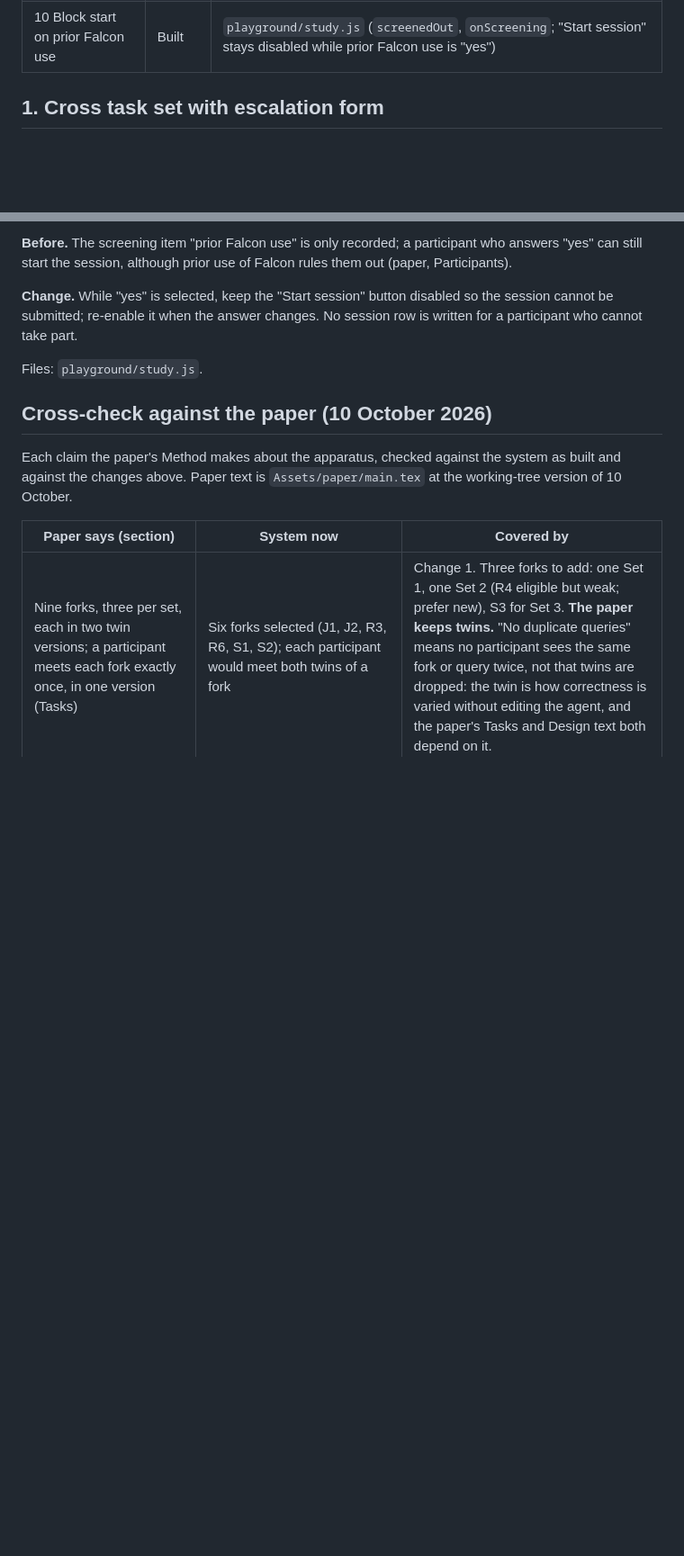
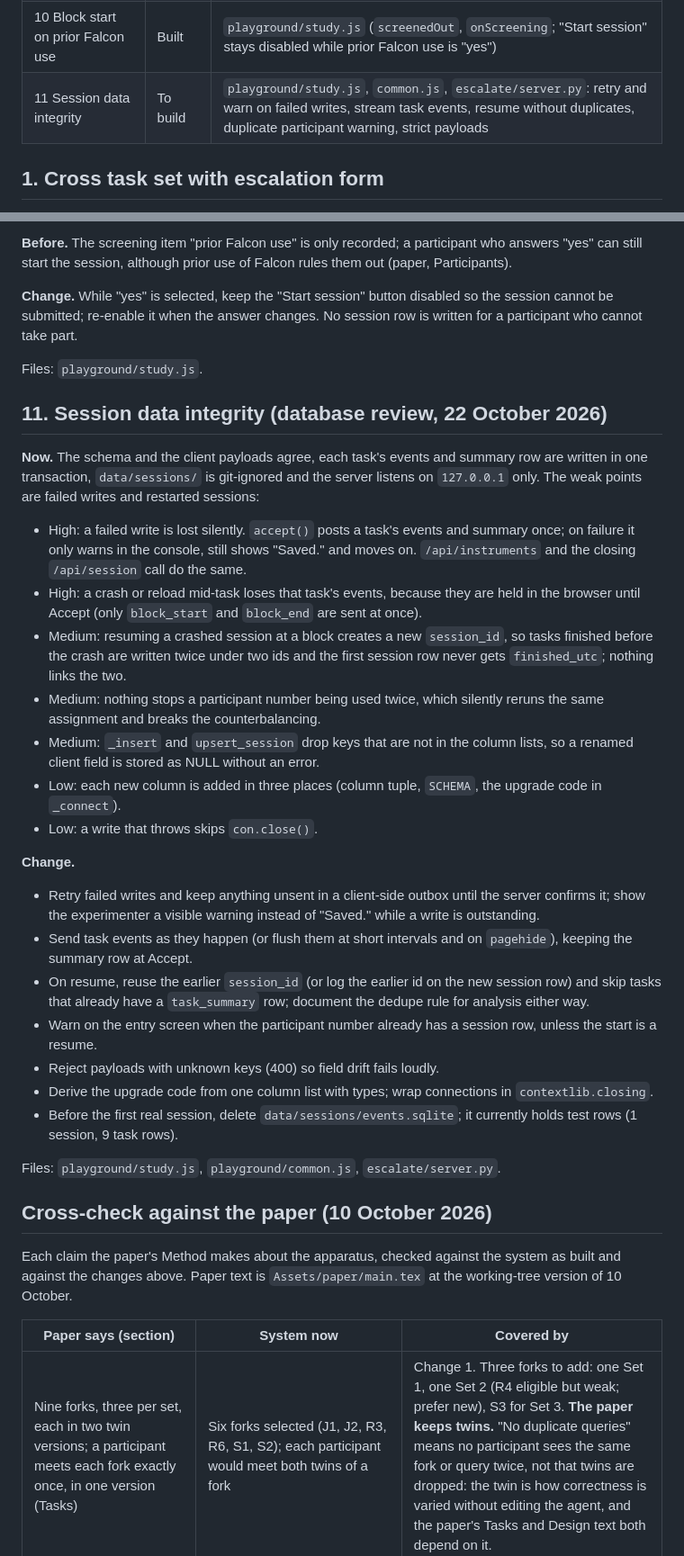
Before and after one commit to cj-suess/Escalate-or-Answer, a Markdown page: system/PLANNED_CHANGES.md, 2 parts joined by grey strips. Shown at 90% size. Rendered like a GitHub page; blank space fills up the shorter version.

Commit message:
Plan change 11: session data integrity from the database review

```diff
--- a/system/PLANNED_CHANGES.md
+++ b/system/PLANNED_CHANGES.md
@@ -15,6 +15,7 @@ These changes were agreed by the authors and are described in the paper's Method
 | 8 Regression test | Built | `REGRESSION_2026-10-10.md`: worksheet balance, byte-identical rebuild, API, full browser session for P07, dwell pausing, screenshots, static checks all pass. Open item: confirm the dwell pause once in a real (non-headless) browser before the pilot |
 | 9 Gender self-describe text box | Built | `playground/index.html` (`genderSelf`, shown only for "self-describe"), `study.js`, `server.py` (`session.gender_self_describe`, added in place) |
 | 10 Block start on prior Falcon use | Built | `playground/study.js` (`screenedOut`, `onScreening`; "Start session" stays disabled while prior Falcon use is "yes") |
+| 11 Session data integrity | To build | `playground/study.js`, `common.js`, `escalate/server.py`: retry and warn on failed writes, stream task events, resume without duplicates, duplicate participant warning, strict payloads |
 
 
 ## 1. Cross task set with escalation form
@@ -188,6 +189,29 @@ Files: `playground/index.html`, `playground/study.js`, `escalate/server.py`.
 
 Files: `playground/study.js`.
 
+## 11. Session data integrity (database review, 22 October 2026)
+
+**Now.** The schema and the client payloads agree, each task's events and summary row are written in one transaction, `data/sessions/` is git-ignored and the server listens on `127.0.0.1` only. The weak points are failed writes and restarted sessions:
+
+- High: a failed write is lost silently. `accept()` posts a task's events and summary once; on failure it only warns in the console, still shows "Saved." and moves on. `/api/instruments` and the closing `/api/session` call do the same.
+- High: a crash or reload mid-task loses that task's events, because they are held in the browser until Accept (only `block_start` and `block_end` are sent at once).
+- Medium: resuming a crashed session at a block creates a new `session_id`, so tasks finished before the crash are written twice under two ids and the first session row never gets `finished_utc`; nothing links the two.
+- Medium: nothing stops a participant number being used twice, which silently reruns the same assignment and breaks the counterbalancing.
+- Medium: `_insert` and `upsert_session` drop keys that are not in the column lists, so a renamed client field is stored as NULL without an error.
+- Low: each new column is added in three places (column tuple, `SCHEMA`, the upgrade code in `_connect`).
+- Low: a write that throws skips `con.close()`.
+
+**Change.**
+- Retry failed writes and keep anything unsent in a client-side outbox until the server confirms it; show the experimenter a visible warning instead of "Saved." while a write is outstanding.
+- Send task events as they happen (or flush them at short intervals and on `pagehide`), keeping the summary row at Accept.
+- On resume, reuse the earlier `session_id` (or log the earlier id on the new session row) and skip tasks that already have a `task_summary` row; document the dedupe rule for analysis either way.
+- Warn on the entry screen when the participant number already has a session row, unless the start is a resume.
+- Reject payloads with unknown keys (400) so field drift fails loudly.
+- Derive the upgrade code from one column list with types; wrap connections in `contextlib.closing`.
+- Before the first real session, delete `data/sessions/events.sqlite`; it currently holds test rows (1 session, 9 task rows).
+
+Files: `playground/study.js`, `playground/common.js`, `escalate/server.py`.
+
 ## Cross-check against the paper (10 October 2026)
 
 Each claim the paper's Method makes about the apparatus, checked against the system as built and against the changes above. Paper text is `Assets/paper/main.tex` at the working-tree version of 10 October.
```
